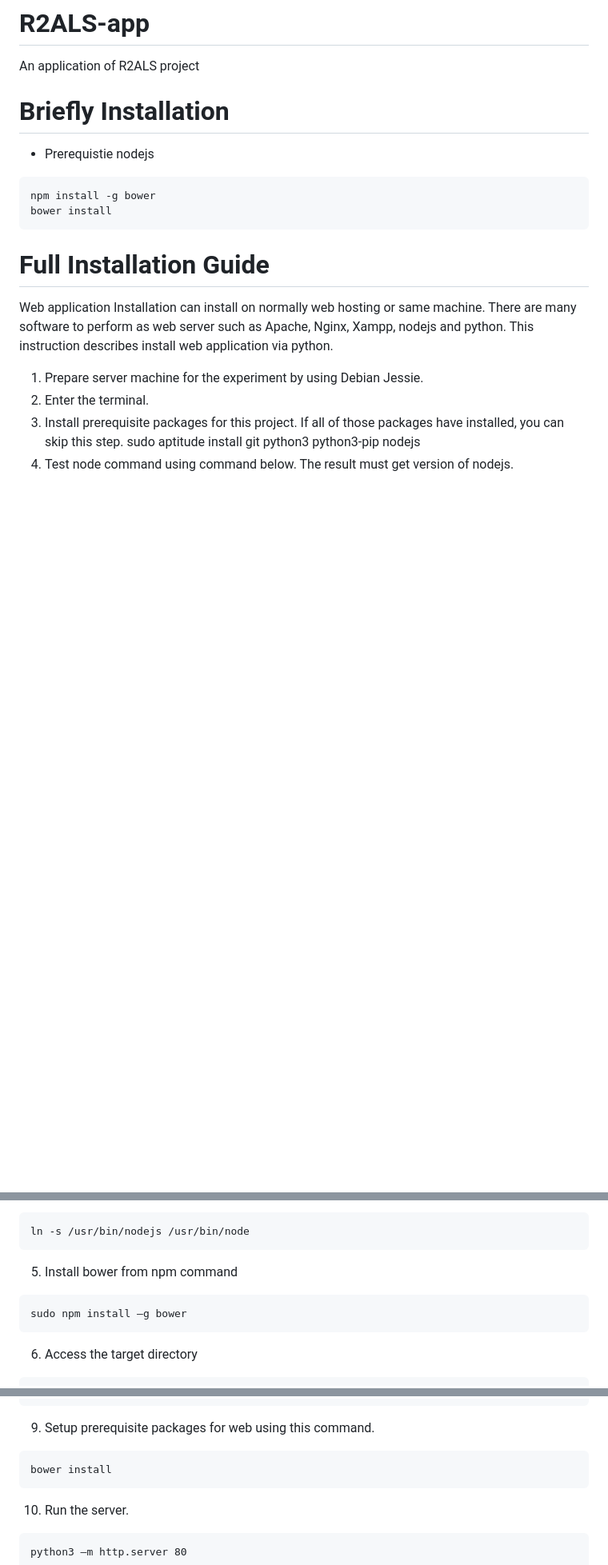
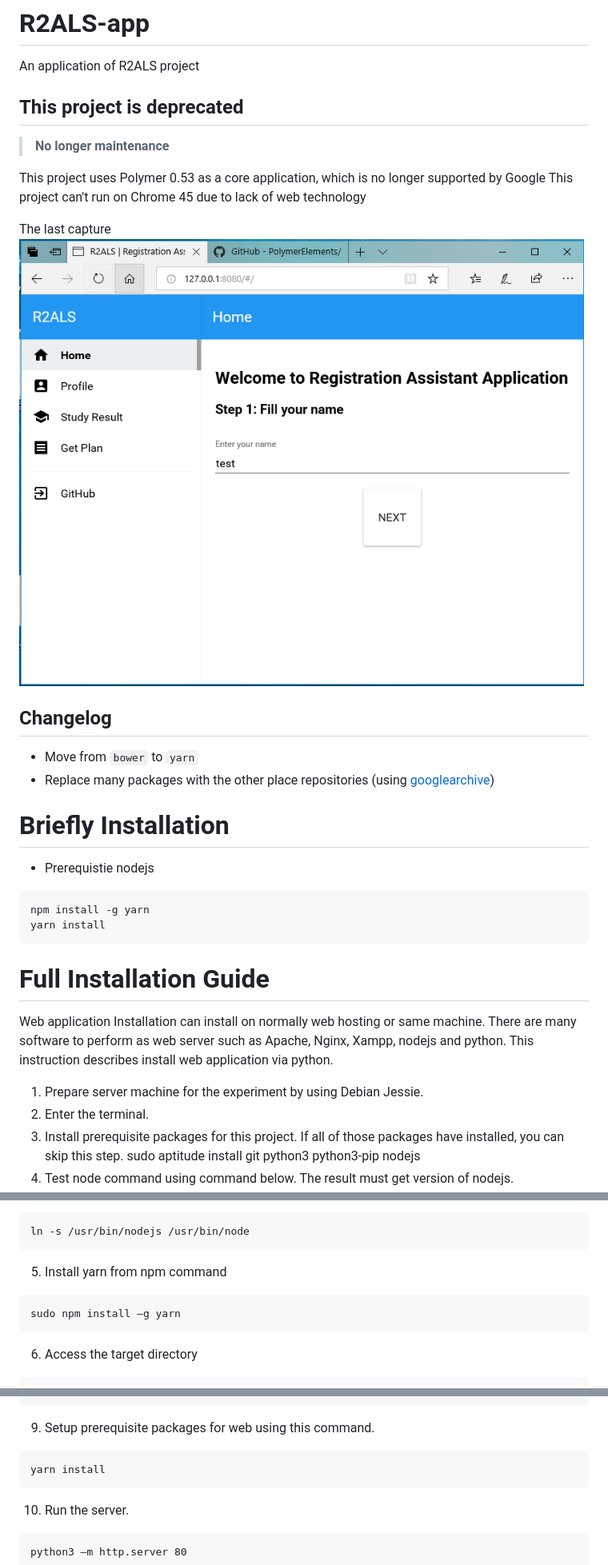
Before and after one commit to mildronize/R2ALS-app, a Markdown page: README.md, 3 parts joined by grey strips. Shown: that part at 80% size. Rendered like a GitHub page; pictures changed too: preview.png (added); blank space fills up the shorter version.

Commit message:
Move bower to yarn, fix dependencies

````diff
--- a/README.md
+++ b/README.md
@@ -1,5 +1,18 @@
 # R2ALS-app
 An application of R2ALS project
+
+## This project is deprecated
+> **No longer maintenance**
+
+This project uses Polymer 0.53 as a core application, which is no longer supported by Google
+This project can't run on Chrome 45 due to lack of web technology
+
+The last capture
+![](preview.png)
+
+## Changelog
+- Move from `bower` to `yarn`
+- Replace many packages with the other place repositories (using [googlearchive](https://github.com/googlearchive))
 
 # Briefly Installation
 
@@ -7,8 +20,8 @@ An application of R2ALS project
 nodejs
 
 ```
-npm install -g bower
-bower install
+npm install -g yarn
+yarn install
 ```
 # Full Installation Guide
 
@@ -26,9 +39,9 @@ If the result of the command shows that “command not found: node”. Using bel
 ```
 ln -s /usr/bin/nodejs /usr/bin/node
 ```
-5.	Install bower from npm command
+5.	Install yarn from npm command
 ```
-sudo npm install –g bower
+sudo npm install –g yarn
 ```
 6.	Access the target directory
 ```
@@ -45,7 +58,7 @@ cd R2ALS-app
 ```
 9.	Setup prerequisite packages for web using this command.
 ```
-bower install
+yarn install
 ```
 10.	Run the server.
 ```
````
Also changed, not shown: error.png (added), 8 other files.
